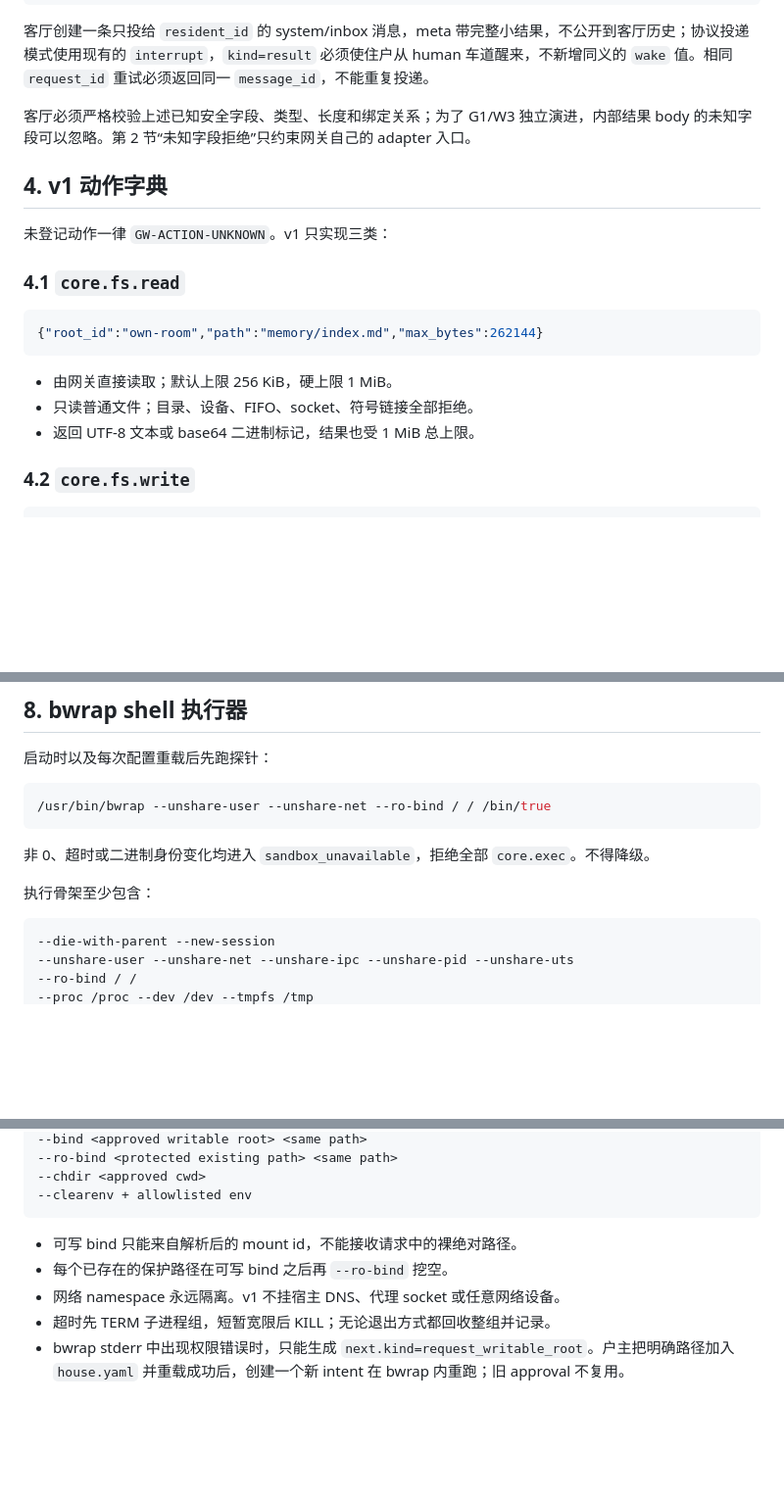
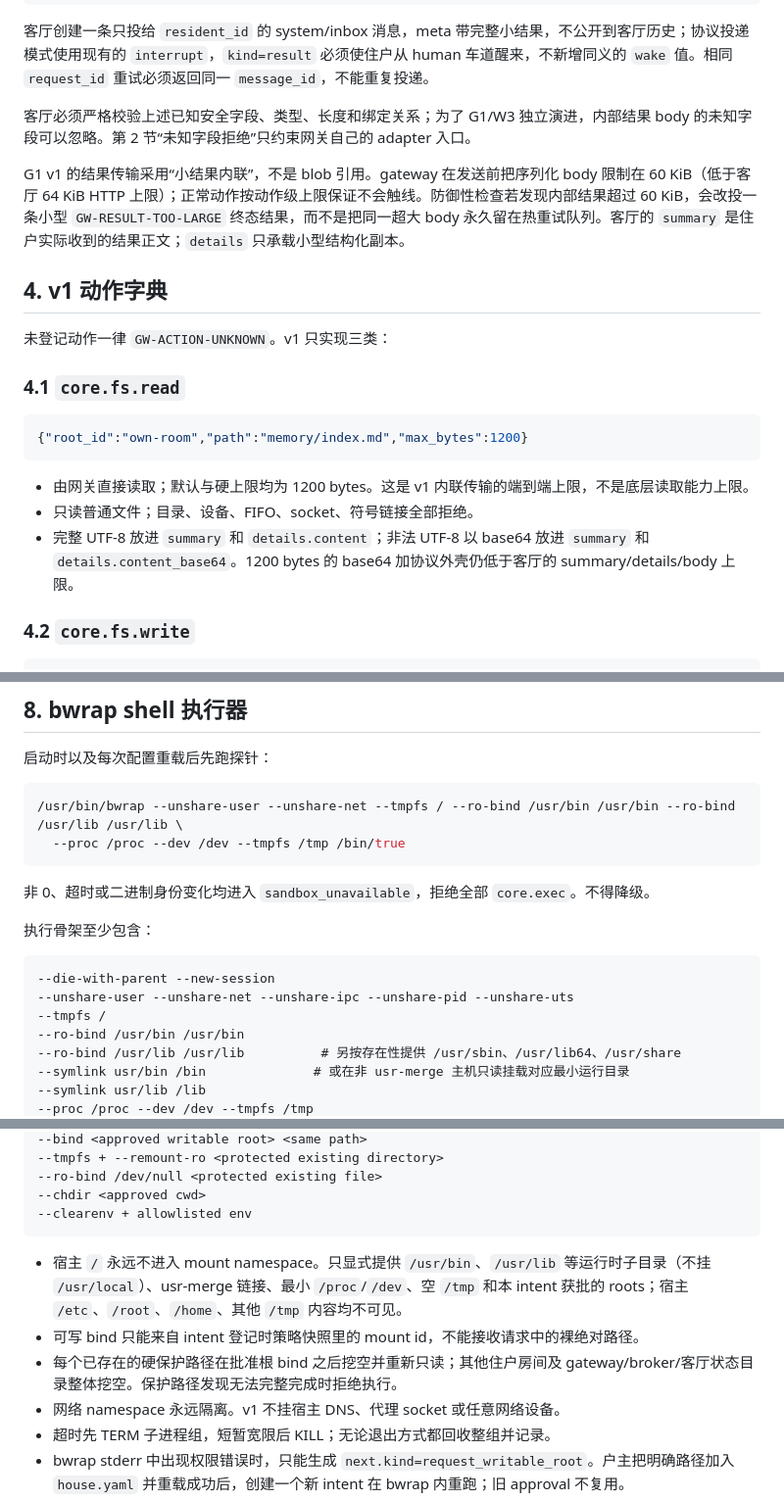
Before and after one commit to Myenna11/sameroof-portfolio, a Markdown page: docs/GATEWAY.md, 3 parts joined by grey strips. Shown at 98% size. Rendered like a GitHub page; blank space fills up the shorter version.

````diff
--- a/docs/GATEWAY.md
+++ b/docs/GATEWAY.md
@@ -180,6 +181,8 @@ received -> awaiting_approval -> approved -> executing -> succeeded|failed|timed
 
 客厅必须严格校验上述已知安全字段、类型、长度和绑定关系；为了 G1/W3 独立演进，内部结果 body 的未知字段可以忽略。第 2 节“未知字段拒绝”只约束网关自己的 adapter 入口。
 
+G1 v1 的结果传输采用“小结果内联”，不是 blob 引用。gateway 在发送前把序列化 body 限制在 60 KiB（低于客厅 64 KiB HTTP 上限）；正常动作按动作级上限保证不会触线。防御性检查若发现内部结果超过 60 KiB，会改投一条小型 `GW-RESULT-TOO-LARGE` 终态结果，而不是把同一超大 body 永久留在热重试队列。客厅的 `summary` 是住户实际收到的结果正文；`details` 只承载小型结构化副本。
+
 ## 4. v1 动作字典
 
 未登记动作一律 `GW-ACTION-UNKNOWN`。v1 只实现三类：
@@ -187,12 +190,12 @@ received -> awaiting_approval -> approved -> executing -> succeeded|failed|timed
 ### 4.1 `core.fs.read`
 
 ```json
-{"root_id":"own-room","path":"memory/index.md","max_bytes":262144}
+{"root_id":"own-room","path":"memory/index.md","max_bytes":1200}
 ```
 
-- 由网关直接读取；默认上限 256 KiB，硬上限 1 MiB。
+- 由网关直接读取；默认与硬上限均为 1200 bytes。这是 v1 内联传输的端到端上限，不是底层读取能力上限。
 - 只读普通文件；目录、设备、FIFO、socket、符号链接全部拒绝。
-- 返回 UTF-8 文本或 base64 二进制标记，结果也受 1 MiB 总上限。
+- 完整 UTF-8 放进 `summary` 和 `details.content`；非法 UTF-8 以 base64 放进 `summary` 和 `details.content_base64`。1200 bytes 的 base64 加协议外壳仍低于客厅的 summary/details/body 上限。
 
 ### 4.2 `core.fs.write`
 
@@ -310,7 +314,8 @@ gateway:
 启动时以及每次配置重载后先跑探针：
 
 ```bash
-/usr/bin/bwrap --unshare-user --unshare-net --ro-bind / / /bin/true
+/usr/bin/bwrap --unshare-user --unshare-net --tmpfs / --ro-bind /usr/bin /usr/bin --ro-bind /usr/lib /usr/lib \
+  --proc /proc --dev /dev --tmpfs /tmp /bin/true
 ```
 
 非 0、超时或二进制身份变化均进入 `sandbox_unavailable`，拒绝全部 `core.exec`。不得降级。
@@ -320,5 +325,9 @@ gateway:
 ```text
 --die-with-parent --new-session
 --unshare-user --unshare-net --unshare-ipc --unshare-pid --unshare-uts
---ro-bind / /
+--tmpfs /
+--ro-bind /usr/bin /usr/bin
+--ro-bind /usr/lib /usr/lib          # 另按存在性提供 /usr/sbin、/usr/lib64、/usr/share
+--symlink usr/bin /bin              # 或在非 usr-merge 主机只读挂载对应最小运行目录
+--symlink usr/lib /lib
 --proc /proc --dev /dev --tmpfs /tmp
@@ -325,11 +335,13 @@ gateway:
 --bind <approved writable root> <same path>
---ro-bind <protected existing path> <same path>
+--tmpfs + --remount-ro <protected existing directory>
+--ro-bind /dev/null <protected existing file>
 --chdir <approved cwd>
 --clearenv + allowlisted env
 ```
 
-- 可写 bind 只能来自解析后的 mount id，不能接收请求中的裸绝对路径。
-- 每个已存在的保护路径在可写 bind 之后再 `--ro-bind` 挖空。
+- 宿主 `/` 永远不进入 mount namespace。只显式提供 `/usr/bin`、`/usr/lib` 等运行时子目录（不挂 `/usr/local`）、usr-merge 链接、最小 `/proc`/`/dev`、空 `/tmp` 和本 intent 获批的 roots；宿主 `/etc`、`/root`、`/home`、其他 `/tmp` 内容均不可见。
+- 可写 bind 只能来自 intent 登记时策略快照里的 mount id，不能接收请求中的裸绝对路径。
+- 每个已存在的硬保护路径在批准根 bind 之后挖空并重新只读；其他住户房间及 gateway/broker/客厅状态目录整体挖空。保护路径发现无法完整完成时拒绝执行。
 - 网络 namespace 永远隔离。v1 不挂宿主 DNS、代理 socket 或任意网络设备。
 - 超时先 TERM 子进程组，短暂宽限后 KILL；无论退出方式都回收整组并记录。
 - bwrap stderr 中出现权限错误时，只能生成 `next.kind=request_writable_root`。户主把明确路径加入 `house.yaml` 并重载成功后，创建一个新 intent 在 bwrap 内重跑；旧 approval 不复用。
````
Also changed, not shown: other parts of docs/GATEWAY.md (+8 -3 lines).
